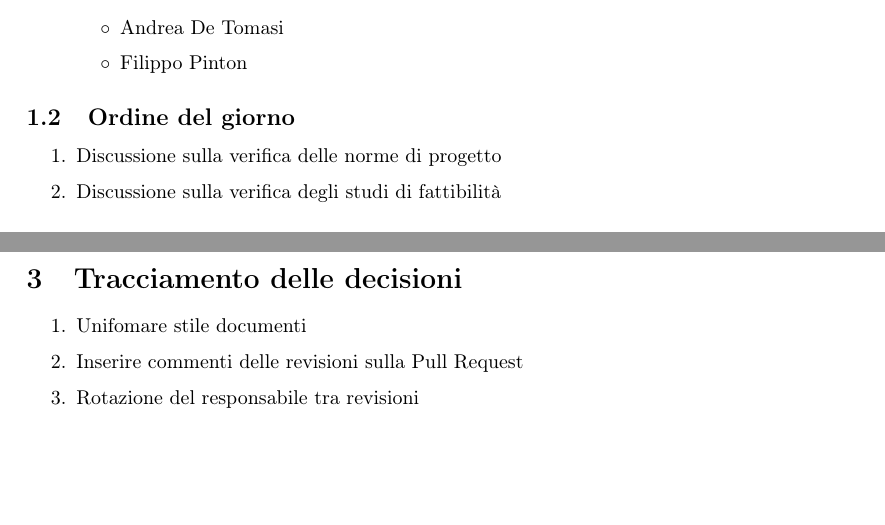
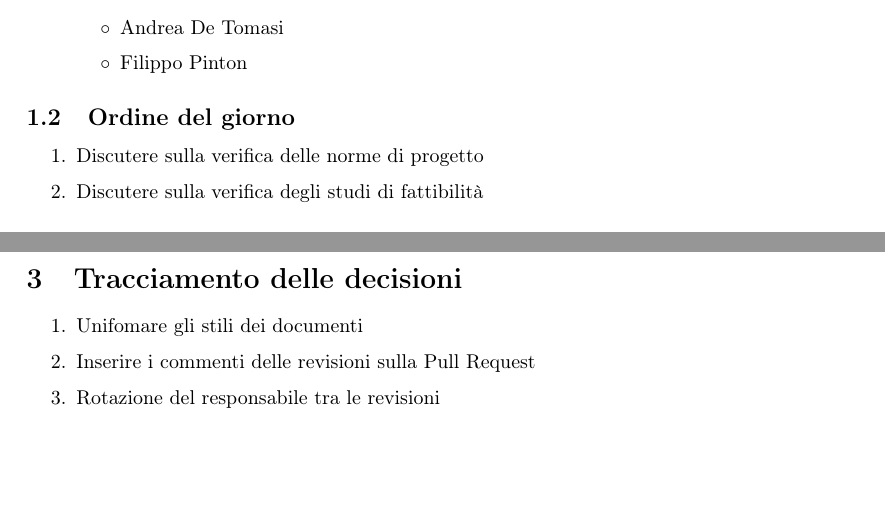
Before and after one commit to Sweleven/Documents, a LaTeX document (DocumentiInterni/Verbali/20201222/main.tex, which reads DocumentiInterni/Verbali/20201222/src/Informazioni/src/OrdineDelGiorno/main.tex, DocumentiInterni/Verbali/20201222/src/TracciamentoDecisioni/main.tex): two parts of pages 4 and 6 of 6, joined at a grey line, cut so that both start at the same text. Compiled offline with pdfLaTeX.

Commit message:
Correzione di errori

```diff
--- a/DocumentiInterni/Verbali/20201222/src/Informazioni/src/OrdineDelGiorno/main.tex
+++ b/DocumentiInterni/Verbali/20201222/src/Informazioni/src/OrdineDelGiorno/main.tex
@@ -1,4 +1,4 @@
 \begin{enumerate}
-    \item Discussione sulla verifica delle norme di progetto
-    \item Discussione sulla verifica degli studi di fattibilità
+    \item Discutere sulla verifica delle norme di progetto
+    \item Discutere sulla verifica degli studi di fattibilità
 \end{enumerate}
--- a/DocumentiInterni/Verbali/20201222/src/TracciamentoDecisioni/main.tex
+++ b/DocumentiInterni/Verbali/20201222/src/TracciamentoDecisioni/main.tex
@@ -1,5 +1,5 @@
 \begin{enumerate}
-    \item Unifomare stile documenti
-    \item Inserire commenti delle revisioni sulla Pull Request
-    \item Rotazione del responsabile tra revisioni
+    \item Unifomare gli stili dei documenti
+    \item Inserire i commenti delle revisioni sulla Pull Request
+    \item Rotazione del responsabile tra le revisioni
 \end{enumerate}
```
